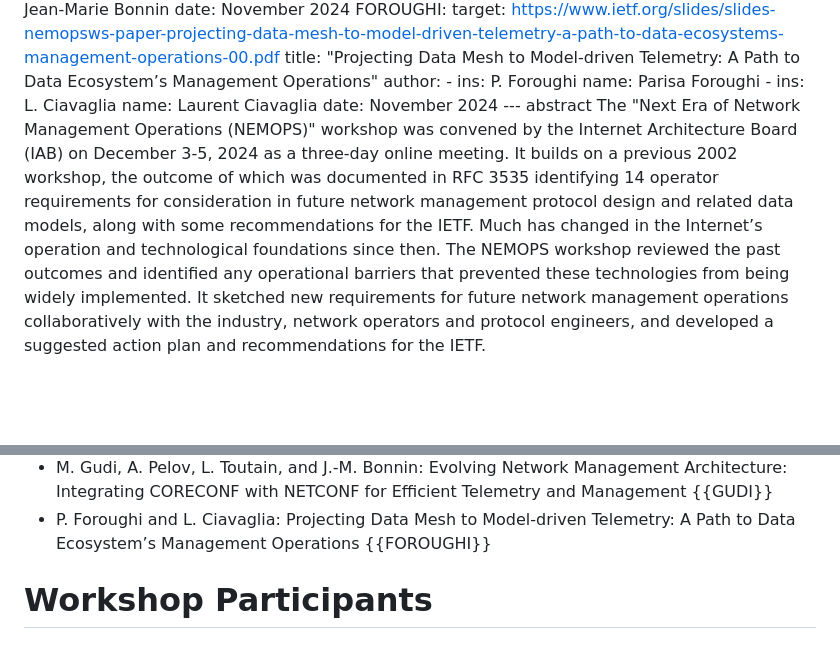
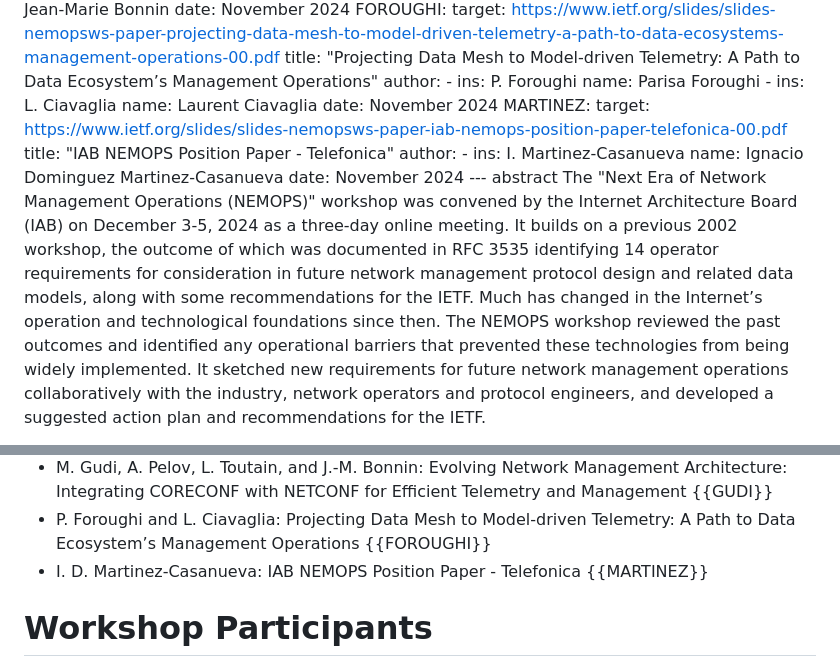
Before and after one commit to intarchboard/draft-iab-nemops-workshop-report, a Markdown page: draft-iab-nemops-workshop-report.md, 2 parts joined by grey strips. GitHub-like rendering; blank space fills up the shorter version.

Commit message:
MARTINEZ

```diff
--- a/draft-iab-nemops-workshop-report.md
+++ b/draft-iab-nemops-workshop-report.md
@@ -274,6 +274,14 @@ informative:
         ins:  L. Ciavaglia
         name: Laurent Ciavaglia
     date: November 2024
+  MARTINEZ:
+    target: https://www.ietf.org/slides/slides-nemopsws-paper-iab-nemops-position-paper-telefonica-00.pdf
+    title: "IAB NEMOPS Position Paper - Telefonica"
+    author:
+      -
+        ins:  I. Martinez-Casanueva
+        name: Ignacio Dominguez Martinez-Casanueva
+    date: November 2024
 --- abstract
 The "Next Era of Network Management Operations (NEMOPS)" workshop was convened by the Internet Architecture Board (IAB) on December 3-5, 2024 as a three-day online meeting. It builds on a previous 2002 workshop, the outcome of which was documented in RFC 3535 identifying 14 operator requirements for consideration in future network management protocol design and related data models, along with some recommendations for the IETF. Much has changed in the Internet’s operation and technological foundations since then. The NEMOPS workshop reviewed the past outcomes and identified any operational barriers that prevented these technologies from being widely implemented. It sketched new requirements for future network management operations collaboratively with the industry, network operators and protocol engineers, and developed a suggested action plan and recommendations for the IETF.
 
@@ -497,6 +505,7 @@ This is the list of all papers:
 * R. Wilton and N. Corran: Device Network Management: Current Status and Future Direction {{WILTON}}
 * M. Gudi, A. Pelov, L. Toutain, and J.-M. Bonnin: Evolving Network Management Architecture: Integrating CORECONF with NETCONF for Efficient Telemetry and Management {{GUDI}}
 * P. Foroughi and L. Ciavaglia: Projecting Data Mesh to Model-driven Telemetry: A Path to Data Ecosystem’s Management Operations {{FOROUGHI}}
+* I. D. Martinez-Casanueva: IAB NEMOPS Position Paper - Telefonica {{MARTINEZ}}
 
 # Workshop Participants
 
```
